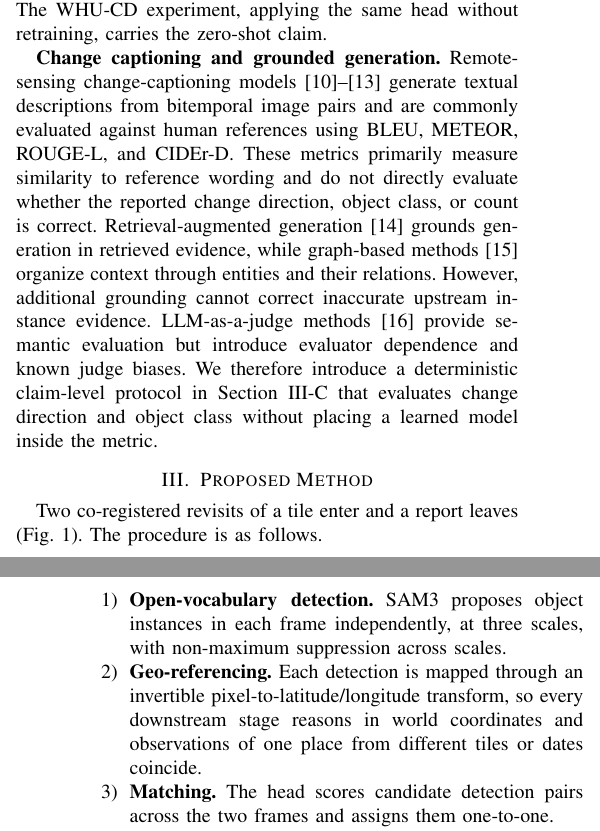
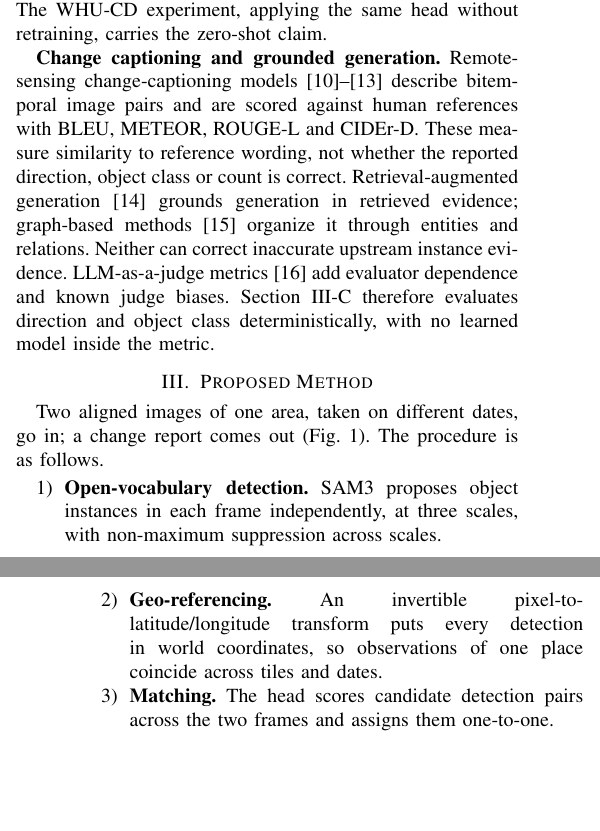
Before and after one commit to Parkdev22222/multi-source-intelligent-system, a LaTeX paper (paper/main.tex, which reads paper/sections/method.tex, paper/sections/related.tex): two parts of the columns of pages 2 and 3 of 7 before the commit and two parts of the columns of pages 2 and 3 of 6 after it, joined at a grey line, cut so that both start at the same text, the shorter picture padded with empty space. Compiled offline with pdfLaTeX; a missing font is replaced by an installed copy or a similar font; a LaTeX package or settings file that is missing is left out.

Commit message:
Open the method in the figure's own words, and get back to six pages
"Two co-registered revisits of a tile enter and a report leaves" is the
first line of the method section and the reader's cue to look at Fig. 1.
It stacks three terms the paper has not defined -- co-registered,
revisits, tile, all three first appearing here -- against a figure whose
boxes say "before image" and "after image". The prose and the drawing
named the same two things differently at the moment the reader looks
from one to the other. "enter and a report leaves" also elides its
subject in the first clause and pairs it with a singular verb in the
second, which reads clipped as a section opener.

It now says two aligned images of one area, taken on different dates, go
in and a change report comes out: the figure's vocabulary, explicit
subjects on both sides. "co-registered" survives where it is
load-bearing, in the limitation about misregistration degrading
cross-frame evidence.

The build was already at seven pages before this change. cee4884's
rewrite of the captioning paragraph is longer than what it replaced, and
the paper had no slack. That paragraph is compressed back to its former
length with its content intact, including the sentence it added about
grounding being unable to correct upstream evidence, which is worth
keeping. The geo-referencing step loses a clause that restated its own
first half.

Six pages, no overfull boxes, no undefined references.

Co-Authored-By: Claude Opus 5 <noreply@anthropic.com>
Claude-Session: https://claude.ai/code/session_01Uzd5z5zjzi4ZxCrgX4PyRf

```diff
--- a/paper/sections/method.tex
+++ b/paper/sections/method.tex
@@ -16,17 +16,16 @@ is conditioned on varies by grounding condition
 \label{fig:architecture}
 \end{figure}
 
-Two co-registered revisits of a tile enter and a report leaves
-(Fig.~\ref{fig:architecture}). The procedure is as follows.
+Two aligned images of one area, taken on different dates, go in; a change
+report comes out (Fig.~\ref{fig:architecture}). The procedure is as follows.
 
 \begin{enumerate}
 \item \textbf{Open-vocabulary detection.} \DetectorName{} proposes object
       instances in each frame independently, at three scales, with non-maximum
       suppression across scales.
-\item \textbf{Geo-referencing.} Each detection is mapped through an invertible
-      pixel-to-latitude/longitude transform, so every downstream stage reasons
-      in world coordinates and observations of one place from different tiles
-      or dates coincide.
+\item \textbf{Geo-referencing.} An invertible pixel-to-latitude/longitude
+      transform puts every detection in world coordinates, so observations of
+      one place coincide across tiles and dates.
 \item \textbf{Matching.} The head scores candidate detection pairs across the
       two frames and assigns them one-to-one.
 \item \textbf{Verification.} Detections left unmatched are kept only if the
--- a/paper/sections/related.tex
+++ b/paper/sections/related.tex
@@ -18,18 +18,13 @@ mask-derived labels, so that number is not zero-shot. The WHU-CD experiment,
 applying the same head without retraining, carries the zero-shot claim.
 
 \textbf{Change captioning and grounded generation.} Remote-sensing
-change-captioning
-models~\cite{hoxha2022change,liu2022remote,liu2023progressive,chang2023changes}
-generate textual descriptions from bitemporal image pairs and are commonly
-evaluated against human references using BLEU, METEOR, ROUGE-L, and CIDEr-D.
-These metrics primarily measure similarity to reference wording and do not
-directly evaluate whether the reported change direction, object class, or count
-is correct. Retrieval-augmented generation~\cite{lewis2020retrieval} grounds
-generation in retrieved evidence, while graph-based methods~\cite{edge2024local}
-organize context through entities and their relations. However, additional
-grounding cannot correct inaccurate upstream instance evidence. LLM-as-a-judge
-methods~\cite{zheng2023judging} provide semantic evaluation but introduce
-evaluator dependence and known judge biases. We therefore introduce a
-deterministic claim-level protocol in Section~\ref{ssec:cfs} that evaluates
-change direction and object class without placing a learned model inside the
-metric.
+change-captioning models~\cite{hoxha2022change,liu2022remote,liu2023progressive,chang2023changes} describe bitemporal image pairs and are scored against human
+references with BLEU, METEOR, ROUGE-L and CIDEr-D. These measure similarity to
+reference wording, not whether the reported direction, object class or count is
+correct. Retrieval-augmented generation~\cite{lewis2020retrieval} grounds
+generation in retrieved evidence; graph-based
+methods~\cite{edge2024local} organize it through entities and relations. Neither
+can correct inaccurate upstream instance evidence. LLM-as-a-judge
+metrics~\cite{zheng2023judging} add evaluator dependence and known judge biases.
+Section~\ref{ssec:cfs} therefore evaluates direction and object class
+deterministically, with no learned model inside the metric.
```
